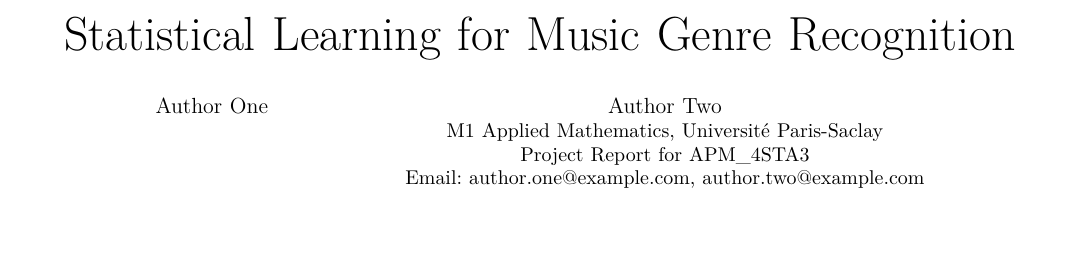
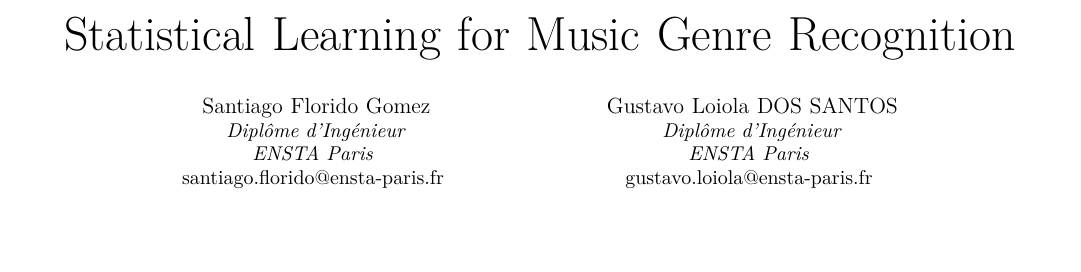
Before and after one commit to Santiago23florido/music-genre-statistical-learning, a LaTeX paper (report/main.tex): part of page 1 of 2, cut so that both start at the same text, the shorter picture padded with empty space. Compiled offline with pdfLaTeX.

Commit message:
Authors block adapted main document

```diff
--- a/report/main.tex
+++ b/report/main.tex
@@ -12,10 +12,19 @@
 \title{Statistical Learning for Music Genre Recognition}
 
 \author{
-\IEEEauthorblockN{Author One \and Author Two}
-\IEEEauthorblockA{M1 Applied Mathematics, Universit\'e Paris-Saclay\\
-Project Report for APM\_4STA3\\
-Email: author.one@example.com, author.two@example.com}
+\IEEEauthorblockN{Santiago Florido Gomez}
+\IEEEauthorblockA{
+\textit{Dipl\^ome d'Ing\'enieur} \\
+\textit{ENSTA Paris} \\
+santiago.florido@ensta-paris.fr
+}
+\and
+\IEEEauthorblockN{Gustavo Loiola DOS SANTOS}
+\IEEEauthorblockA{
+\textit{Dipl\^ome d'Ing\'enieur} \\
+\textit{ENSTA Paris} \\
+gustavo.loiola@ensta-paris.fr
+}
 }
 
 \begin{document}
```
